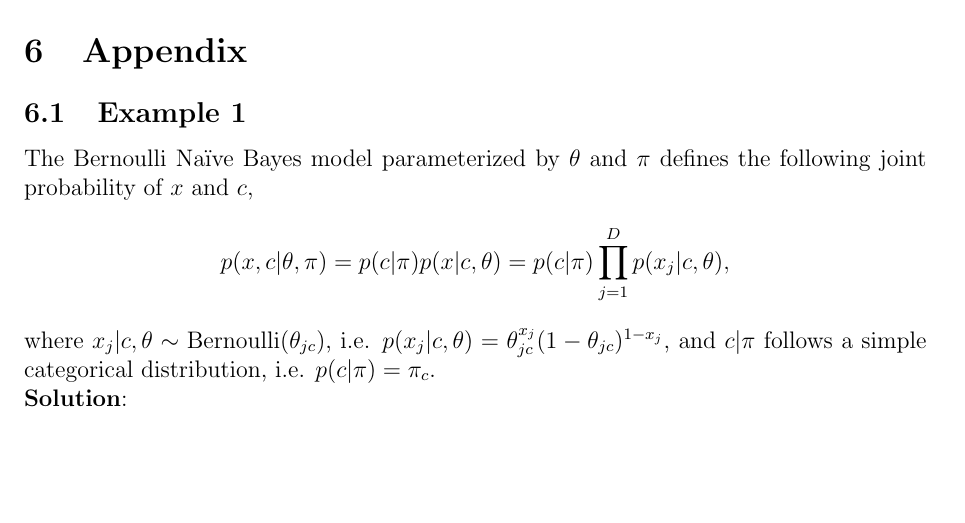
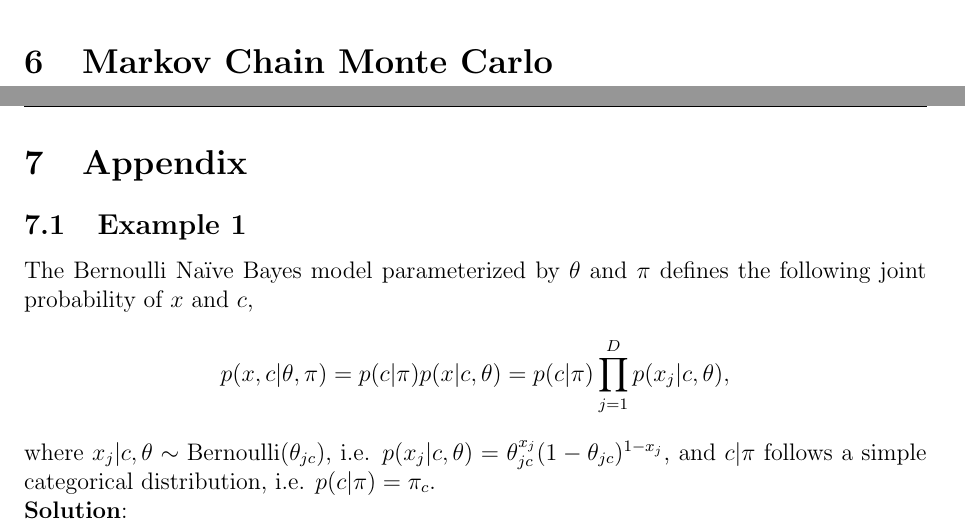
Before and after one commit to yiliuc/Lecture_notes, a LaTeX document (STA414/0_main.tex, which reads STA414/6_MCMC.tex): part of page 22 of 26 before the commit and two parts of pages 21 and 22 of 26 after it, the two joined at a grey line, cut at the place of the change, the shorter picture padded with empty space. Compiled offline with pdfLaTeX.

Commit message:
Initialize the MCMC

```diff
--- /dev/null
+++ b/STA414/6_MCMC.tex
@@ -0,0 +1 @@
+\section{Markov Chain Monte Carlo}
```
Also changed, not shown: STA414/0_main.tex (+2 -0 lines), STA414/0_main.pdf, 7 other files.
